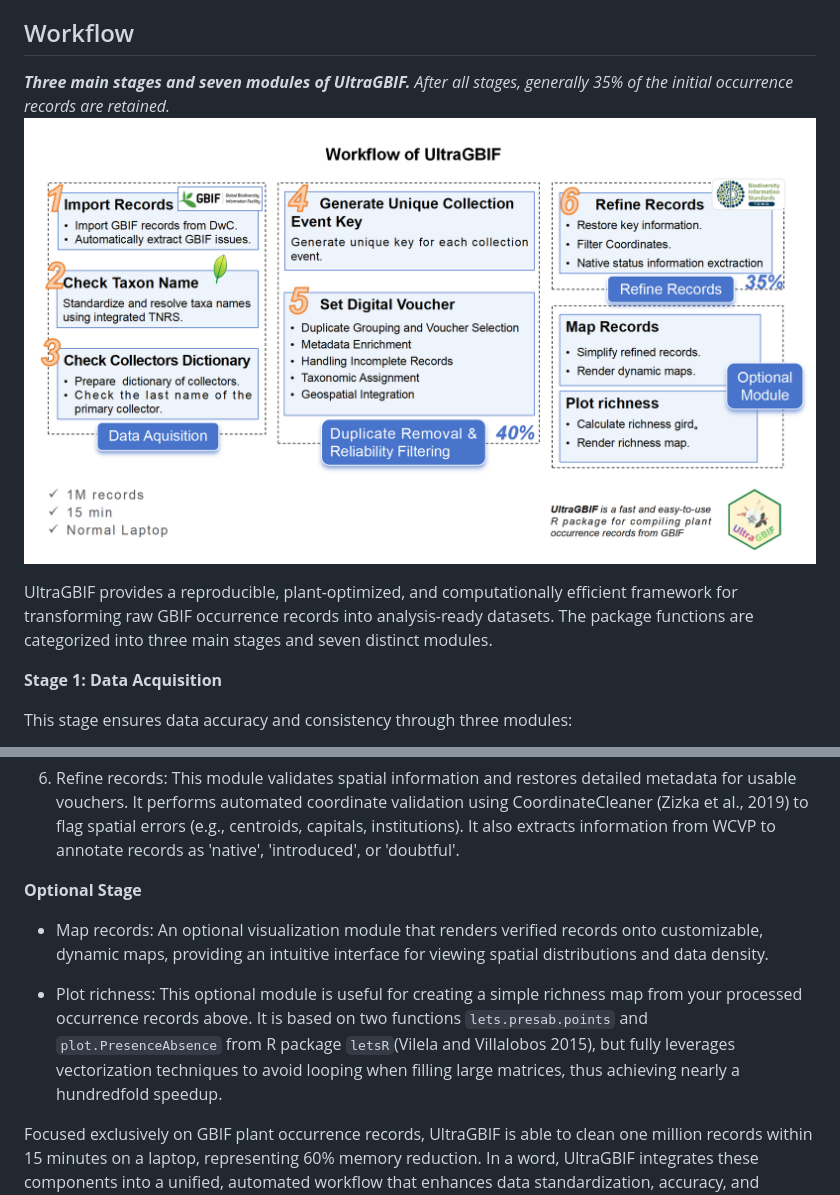
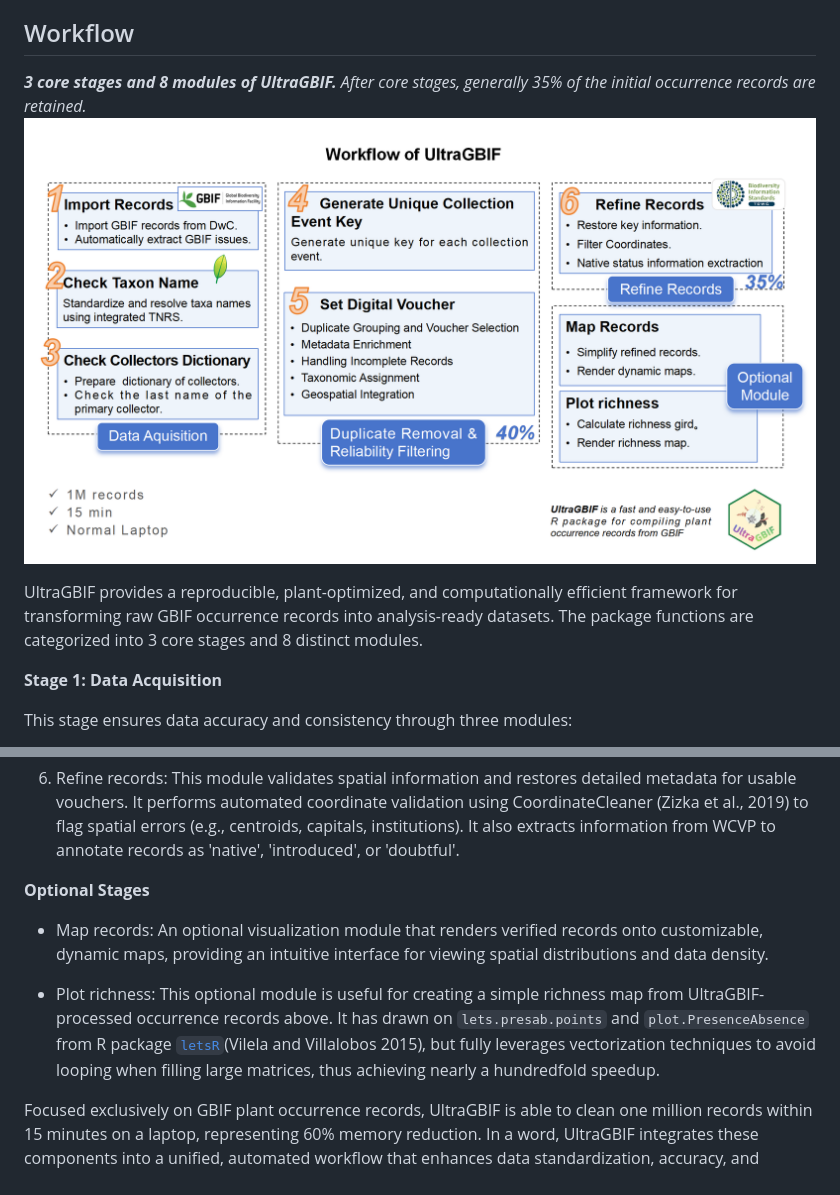
Before and after one commit to wyx619/UltraGBIF, a Markdown page: README.md, 2 parts joined by grey strips. GitHub-like rendering.

Commit message:
update README
update links

```diff
--- a/README.md
+++ b/README.md
@@ -12,9 +12,9 @@ To rectify this situation, we introduce UltraGBIF, an efficient R package that u
 
 ## Workflow
 
-***Three main stages and seven modules of UltraGBIF.** After all stages, generally 35% of the initial occurrence records are retained.* ![Workflow](man/figures/Workflow.png "UltraGBIF workflow")
+***3 core stages and 8 modules of UltraGBIF.** After core stages, generally 35% of the initial occurrence records are retained.* ![Workflow](man/figures/Workflow.png "UltraGBIF workflow")
 
-UltraGBIF provides a reproducible, plant-optimized, and computationally efficient framework for transforming raw GBIF occurrence records into analysis-ready datasets. The package functions are categorized into three main stages and seven distinct modules.
+UltraGBIF provides a reproducible, plant-optimized, and computationally efficient framework for transforming raw GBIF occurrence records into analysis-ready datasets. The package functions are categorized into 3 core stages and 8 distinct modules.
 
 **Stage 1: Data Acquisition**
 
@@ -40,11 +40,11 @@ This stage restores key information, enhances geospatial accuracy, and extracts
 
 6.  Refine records: This module validates spatial information and restores detailed metadata for usable vouchers. It performs automated coordinate validation using CoordinateCleaner (Zizka et al., 2019) to flag spatial errors (e.g., centroids, capitals, institutions). It also extracts information from WCVP to annotate records as 'native', 'introduced', or 'doubtful'.
 
-**Optional Stage**
+**Optional Stages**
 
 -   Map records: An optional visualization module that renders verified records onto customizable, dynamic maps, providing an intuitive interface for viewing spatial distributions and data density.
 
--   Plot richness: This optional module is useful for creating a simple richness map from your processed occurrence records above. It is based on two functions `lets.presab.points` and `plot.PresenceAbsence` from R package `letsR`(Vilela and Villalobos 2015), but fully leverages vectorization techniques to avoid looping when filling large matrices, thus achieving nearly a hundredfold speedup.
+-   Plot richness: This optional module is useful for creating a simple richness map from UltraGBIF-processed occurrence records above. It has drawn on `lets.presab.points` and `plot.PresenceAbsence` from R package [`letsR`](https://github.com/macroecology/letsR)(Vilela and Villalobos 2015), but fully leverages vectorization techniques to avoid looping when filling large matrices, thus achieving nearly a hundredfold speedup.
 
 Focused exclusively on GBIF plant occurrence records, UltraGBIF is able to clean one million records within 15 minutes on a laptop, representing 60% memory reduction. In a word, UltraGBIF integrates these components into a unified, automated workflow that enhances data standardization, accuracy, and usability, which enables robust, reproducible, and scalable compiling of GBIF occurrence records for advanced biodiversity research.
 
```
Also changed, not shown: other parts of README.md (+4 -4 lines).
